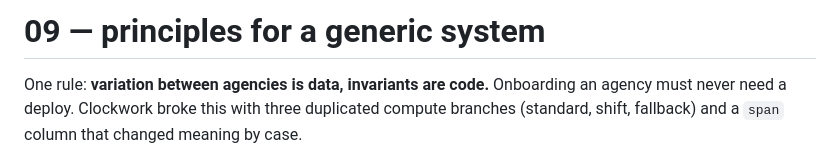
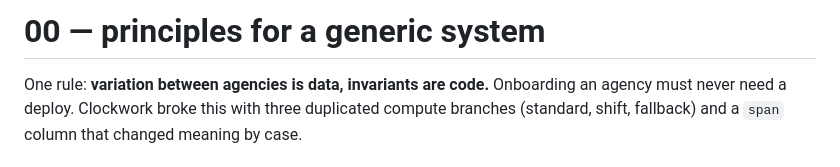
Before and after one commit to joowdx/khronoz, a Markdown page: docs/design/00-principles.md, the part around the change. GitHub-like rendering.

Commit message:
docs: number the principles heading to match its filename
The heading has read "# 09" since fdb24a1, colliding with reference/dole-rules.md
and leaving the design series inconsistent at 00. Nothing cites these headings by
number — every cross-reference in docs/ is by filename — so the change is
isolated to the first line.

07-constraints.md carries the same defect, reading "# 07" as its filename but
"# 10" as its heading, which now also collides with the new
reference/privacy-rules.md. It is left untouched here because another session has
it open; it needs the same one-line fix.

Co-Authored-By: Claude Opus 5 <noreply@anthropic.com>

```diff
--- a/docs/design/00-principles.md
+++ b/docs/design/00-principles.md
@@ -1,4 +1,4 @@
-# 09 — principles for a generic system
+# 00 — principles for a generic system
 
 One rule: **variation between agencies is data, invariants are code.** Onboarding an agency must never need a deploy. Clockwork broke this with three duplicated compute branches (standard, shift, fallback) and a `span` column that changed meaning by case.
 
```
